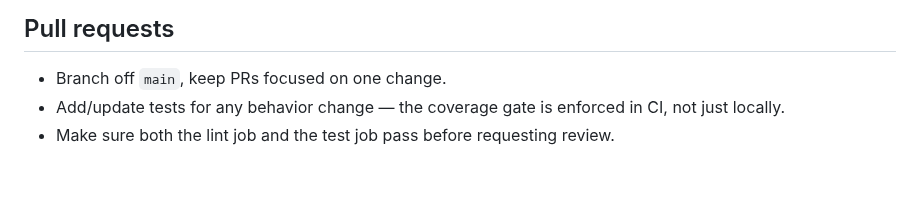
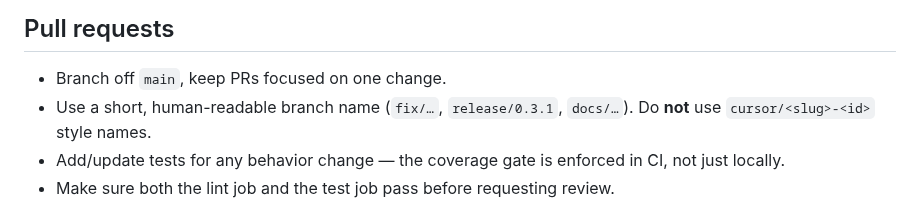
Before and after one commit to torbido-hq/cicerone, a Markdown page: CONTRIBUTING.md, the part around the change. Drawn GitHub-style; blank space fills up the shorter version.

Commit message:
CONTRIBUTING: require human-readable branch names
No cursor/<slug>-<id> branch names — use short names like release/0.3.1.

Co-authored-by: Nicholas Wieland <ngw@nofeed.org>

```diff
--- a/CONTRIBUTING.md
+++ b/CONTRIBUTING.md
@@ -127,6 +127,8 @@ structured before adding a new `kind`.
 ## Pull requests
 
 - Branch off `main`, keep PRs focused on one change.
+- Use a short, human-readable branch name (`fix/…`, `release/0.3.1`,
+  `docs/…`). Do **not** use `cursor/<slug>-<id>` style names.
 - Add/update tests for any behavior change — the coverage gate is enforced
   in CI, not just locally.
 - Make sure both the lint job and the test job pass before requesting review.
```
